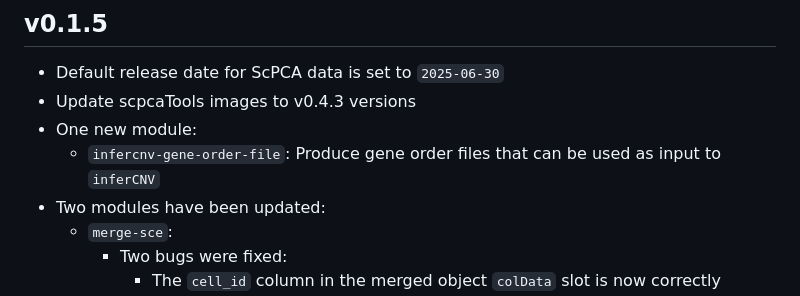
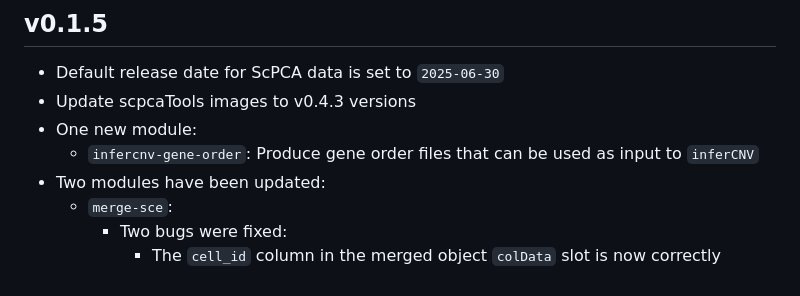
Before and after one commit to AlexsLemonade/OpenScPCA-nf, a Markdown page: CHANGELOG.md, the part around the change. Drawn GitHub-style.

Commit message:
module name typo

```diff
--- a/CHANGELOG.md
+++ b/CHANGELOG.md
@@ -13,7 +13,7 @@ You may want to add temporary notes here for tracking as features are added, bef
 - Default release date for ScPCA data is set to `2025-06-30`
 - Update scpcaTools images to v0.4.3 versions
 - One new module:
-  - `infercnv-gene-order-file`: Produce gene order files that can be used as input to `inferCNV`
+  - `infercnv-gene-order`: Produce gene order files that can be used as input to `inferCNV`
 - Two modules have been updated:
   - `merge-sce`:
     - Two bugs were fixed:
```
